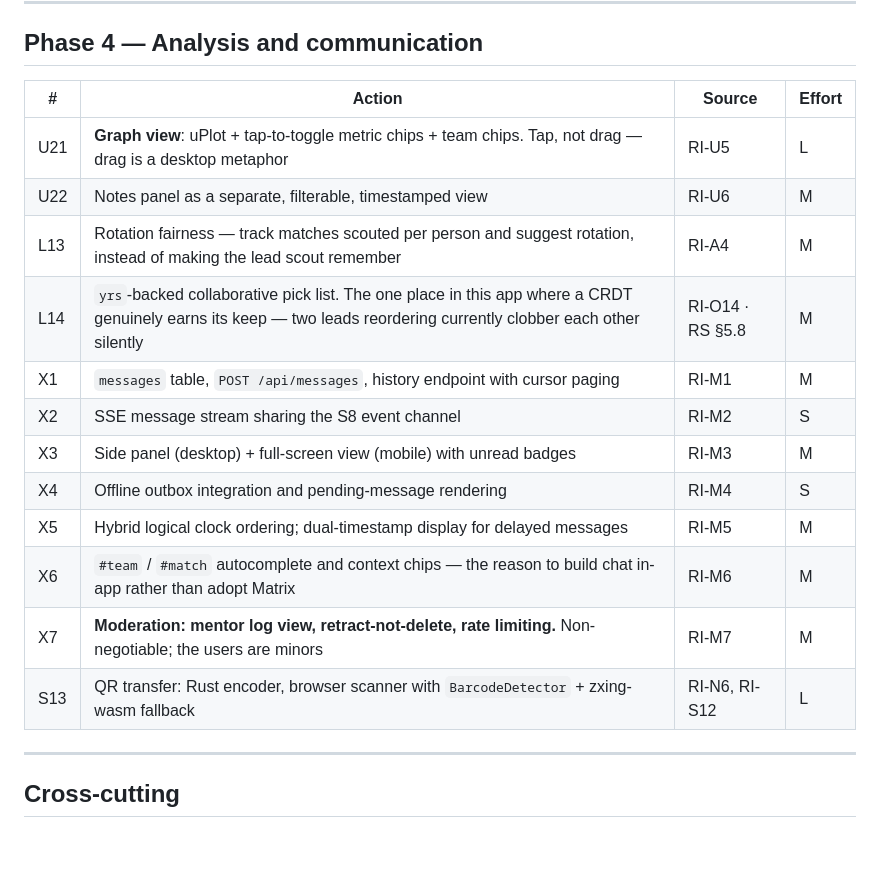
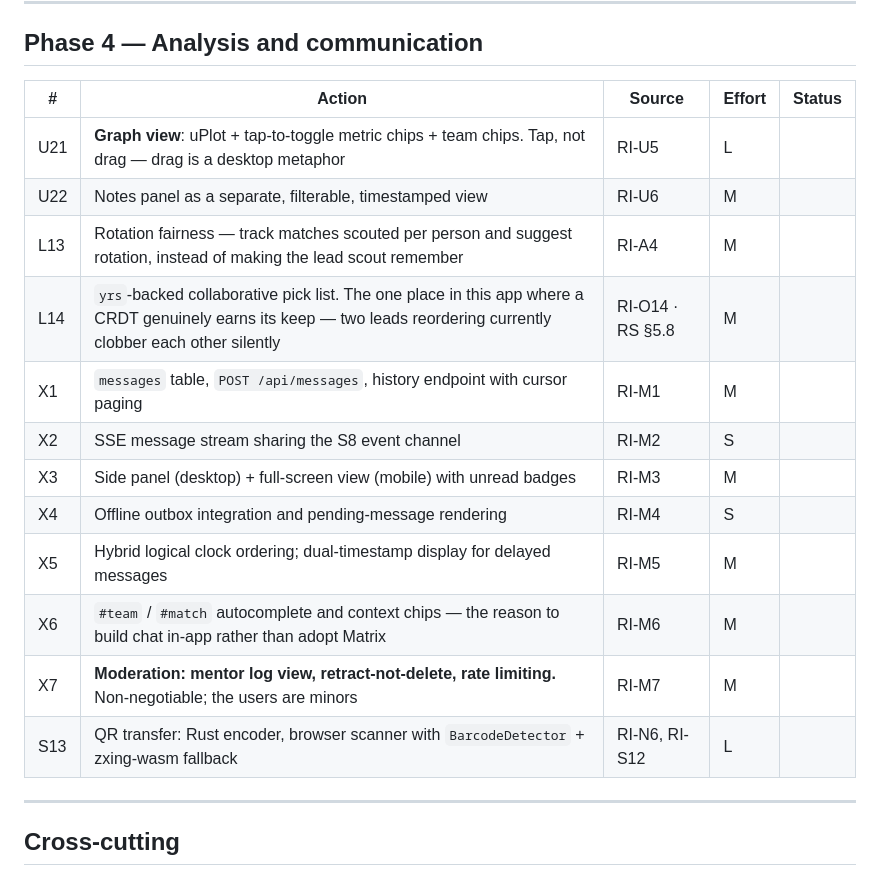
Before and after one commit to frc10101/TealTeam, a Markdown page: docs/ACTION_ITEMS.md, the part around one of its changes. GitHub-like rendering; blank space fills up the shorter version.

```diff
--- a/docs/ACTION_ITEMS.md
+++ b/docs/ACTION_ITEMS.md
@@ -475,20 +475,20 @@ So on the event LAN today, C2 does what it can: an Android "Add to Home screen"
 
 ## Phase 4 — Analysis and communication
 
-| # | Action | Source | Effort |
-| --- | --- | --- | --- |
-| U21 | **Graph view**: uPlot + tap-to-toggle metric chips + team chips. Tap, not drag — drag is a desktop metaphor | RI-U5 | L |
-| U22 | Notes panel as a separate, filterable, timestamped view | RI-U6 | M |
-| L13 | Rotation fairness — track matches scouted per person and suggest rotation, instead of making the lead scout remember | RI-A4 | M |
-| L14 | `yrs`-backed collaborative pick list. The one place in this app where a CRDT genuinely earns its keep — two leads reordering currently clobber each other silently | RI-O14 · RS §5.8 | M |
-| X1 | `messages` table, `POST /api/messages`, history endpoint with cursor paging | RI-M1 | M |
-| X2 | SSE message stream sharing the S8 event channel | RI-M2 | S |
-| X3 | Side panel (desktop) + full-screen view (mobile) with unread badges | RI-M3 | M |
-| X4 | Offline outbox integration and pending-message rendering | RI-M4 | S |
-| X5 | Hybrid logical clock ordering; dual-timestamp display for delayed messages | RI-M5 | M |
-| X6 | `#team` / `#match` autocomplete and context chips — the reason to build chat in-app rather than adopt Matrix | RI-M6 | M |
-| X7 | **Moderation: mentor log view, retract-not-delete, rate limiting.** Non-negotiable; the users are minors | RI-M7 | M |
-| S13 | QR transfer: Rust encoder, browser scanner with `BarcodeDetector` + zxing-wasm fallback | RI-N6, RI-S12 | L |
+| # | Action | Source | Effort | Status |
+| --- | --- | --- | --- | --- |
+| U21 | **Graph view**: uPlot + tap-to-toggle metric chips + team chips. Tap, not drag — drag is a desktop metaphor | RI-U5 | L |  |
+| U22 | Notes panel as a separate, filterable, timestamped view | RI-U6 | M |  |
+| L13 | Rotation fairness — track matches scouted per person and suggest rotation, instead of making the lead scout remember | RI-A4 | M |  |
+| L14 | `yrs`-backed collaborative pick list. The one place in this app where a CRDT genuinely earns its keep — two leads reordering currently clobber each other silently | RI-O14 · RS §5.8 | M |  |
+| X1 | `messages` table, `POST /api/messages`, history endpoint with cursor paging | RI-M1 | M |  |
+| X2 | SSE message stream sharing the S8 event channel | RI-M2 | S |  |
+| X3 | Side panel (desktop) + full-screen view (mobile) with unread badges | RI-M3 | M |  |
+| X4 | Offline outbox integration and pending-message rendering | RI-M4 | S |  |
+| X5 | Hybrid logical clock ordering; dual-timestamp display for delayed messages | RI-M5 | M |  |
+| X6 | `#team` / `#match` autocomplete and context chips — the reason to build chat in-app rather than adopt Matrix | RI-M6 | M |  |
+| X7 | **Moderation: mentor log view, retract-not-delete, rate limiting.** Non-negotiable; the users are minors | RI-M7 | M |  |
+| S13 | QR transfer: Rust encoder, browser scanner with `BarcodeDetector` + zxing-wasm fallback | RI-N6, RI-S12 | L |  |
 
 ---
 
```
Also changed, not shown: other parts of docs/ACTION_ITEMS.md (+23 -23 lines).
